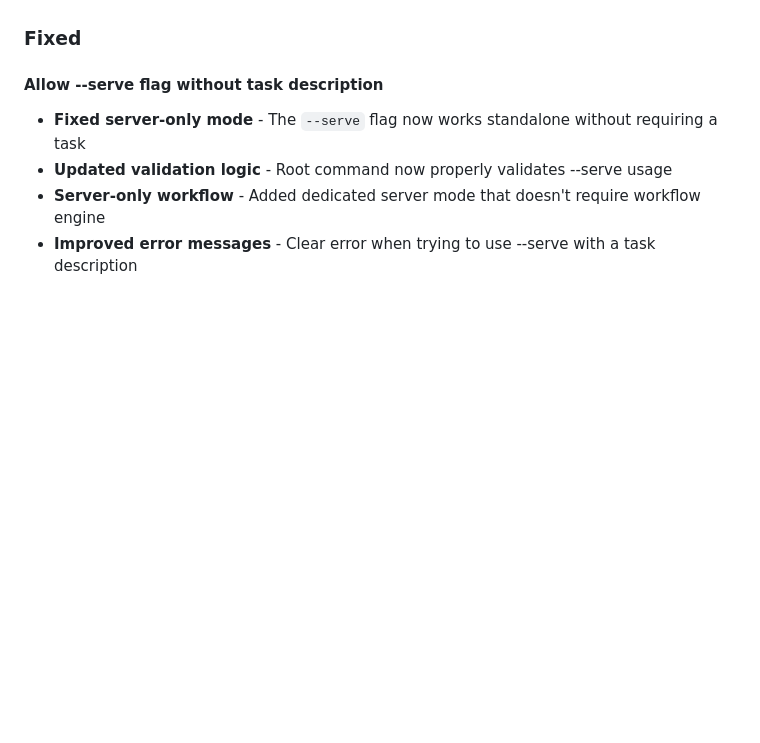
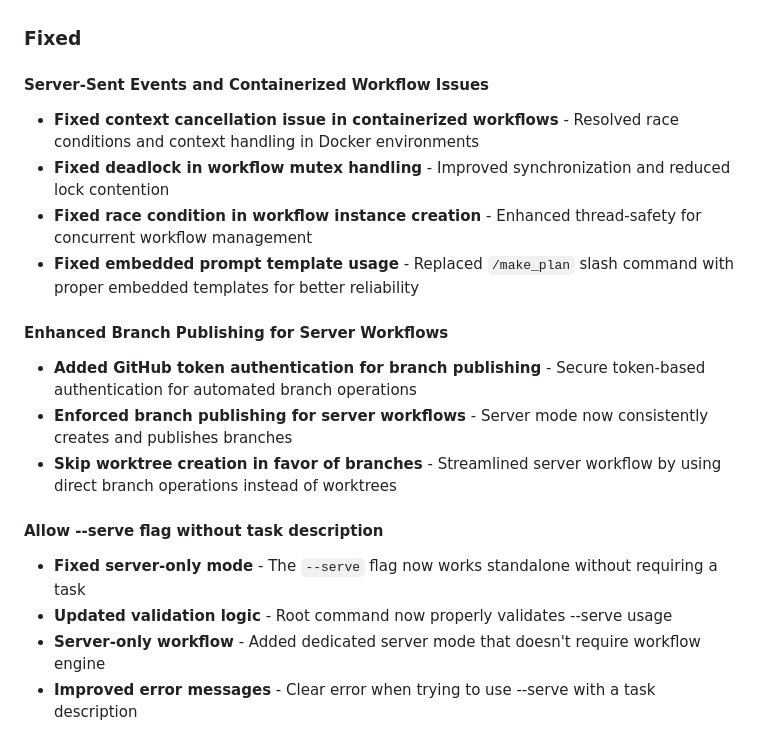
Before and after one commit to Backland-Labs/alpine, a Markdown page: CHANGELOG.md, the part around the change. Rendered like a GitHub page; blank space fills up the shorter version.

Commit message:
docs: update changelog with recent fixes and enhancements
- Added documentation for context cancellation fixes in containerized workflows
- Added documentation for deadlock resolution in workflow mutex handling
- Added documentation for race condition fixes in workflow instance creation
- Added documentation for embedded prompt template improvements
- Added documentation for GitHub token authentication and branch publishing enhancements
- Added documentation for worktree-to-branch workflow transition in server mode

```diff
--- a/CHANGELOG.md
+++ b/CHANGELOG.md
@@ -81,6 +81,17 @@ and this project adheres to [Semantic Versioning](https://semver.org/spec/v2.0.0
 - **Updated documentation** - README.md and specs updated with usage examples and requirements
 
 ### Fixed
+
+#### Server-Sent Events and Containerized Workflow Issues
+- **Fixed context cancellation issue in containerized workflows** - Resolved race conditions and context handling in Docker environments
+- **Fixed deadlock in workflow mutex handling** - Improved synchronization and reduced lock contention
+- **Fixed race condition in workflow instance creation** - Enhanced thread-safety for concurrent workflow management
+- **Fixed embedded prompt template usage** - Replaced `/make_plan` slash command with proper embedded templates for better reliability
+
+#### Enhanced Branch Publishing for Server Workflows
+- **Added GitHub token authentication for branch publishing** - Secure token-based authentication for automated branch operations
+- **Enforced branch publishing for server workflows** - Server mode now consistently creates and publishes branches
+- **Skip worktree creation in favor of branches** - Streamlined server workflow by using direct branch operations instead of worktrees
 
 #### Allow --serve flag without task description
 - **Fixed server-only mode** - The `--serve` flag now works standalone without requiring a task
```
